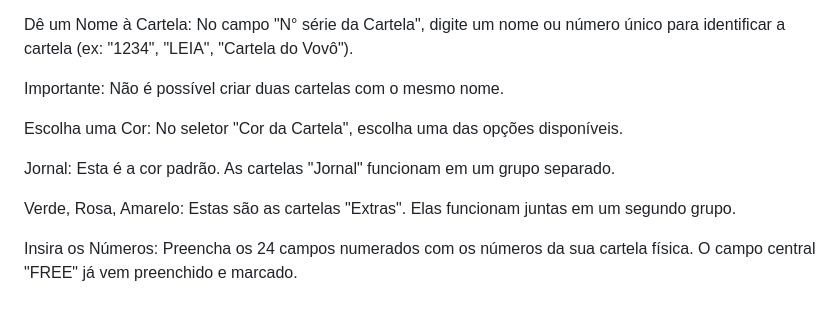
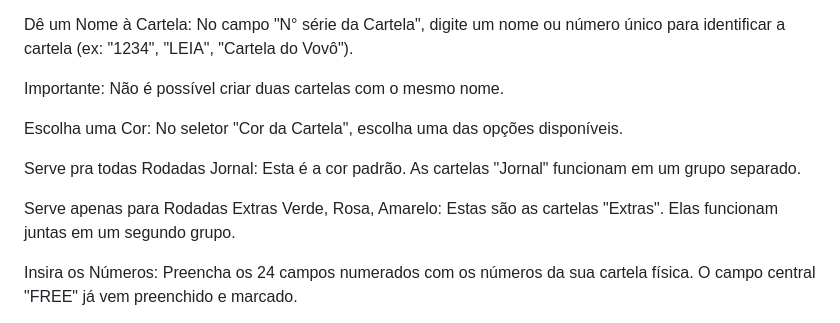
Before and after one commit to DevGui28/Jogo-Bingo, a Markdown page: Readme.md, the part around the change. Rendered like a GitHub page.

Commit message:
Atualiza o README para esclarecer as regras de cores das cartelas de bingo

```diff
--- a/Readme.md
+++ b/Readme.md
@@ -10,8 +10,10 @@ Importante: Não é possível criar duas cartelas com o mesmo nome.
 
 Escolha uma Cor: No seletor "Cor da Cartela", escolha uma das opções disponíveis.
 
+Serve pra todas Rodadas
 Jornal: Esta é a cor padrão. As cartelas "Jornal" funcionam em um grupo separado.
 
+Serve apenas para Rodadas Extras
 Verde, Rosa, Amarelo: Estas são as cartelas "Extras". Elas funcionam juntas em um segundo grupo.
 
 Insira os Números: Preencha os 24 campos numerados com os números da sua cartela física. O campo central "FREE" já vem preenchido e marcado.
```
